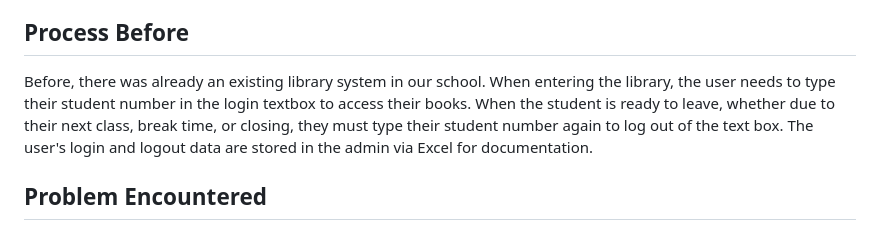
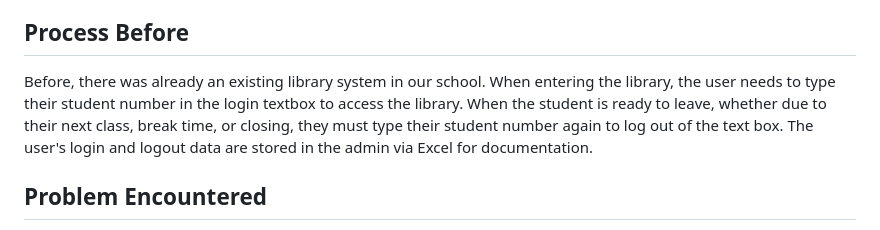
Before and after one commit to AlfonsoDelaLuna/Library_Management_System, a Markdown page: README.md, the part around the change. GitHub-like rendering.

Commit message:
Clarify library system login process and issues
Updated the README to clarify the library system's login process and issues encountered.

```diff
--- a/README.md
+++ b/README.md
@@ -2,7 +2,7 @@
 It is a web-based application that records and manages students’ time in when accessing the library. It provides librarians with an efficient way to monitor student attendance and track how long each student spends in the library. Instead of relying on manual log sheets, the system automatically captures entry and exit times, stores the data securely in a database, and allows librarians to retrieve attendance records easily for documentation or analysis. This helps improve accuracy, save time, and maintain organized digital records of library usage.
 
 ## Process Before
-Before, there was already an existing library system in our school. When entering the library, the user needs to type their student number in the login textbox to access their books. When the student is ready to leave, whether due to their next class, break time, or closing, they must type their student number again to log out of the text box. The user's login and logout data are stored in the admin via Excel for documentation.
+Before, there was already an existing library system in our school. When entering the library, the user needs to type their student number in the login textbox to access the library. When the student is ready to leave, whether due to their next class, break time, or closing, they must type their student number again to log out of the text box. The user's login and logout data are stored in the admin via Excel for documentation.
 
 ## Problem Encountered
 After a long period of use, the library management system has begun to malfunction. Specifically, when a user enters their student number to log in or log out, the data is not stored correctly and therefore is not recorded in the admin’s Excel file. To address this issue, the librarian decided to create a paper-based authentication system to maintain operations. Additionally, the librarian requested the students to not log-out because during lunch breaks or at closing time, long queues would form, causing significant delays in the process.
```
